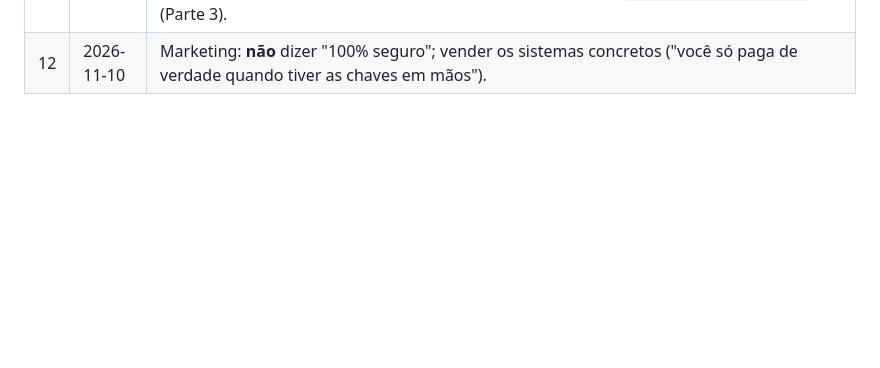
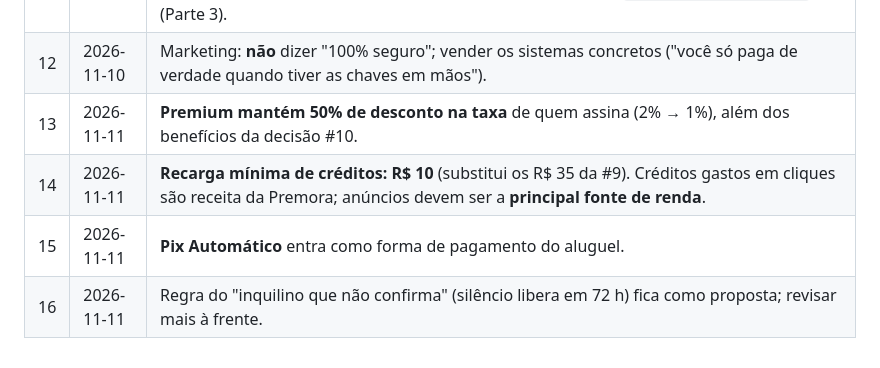
Before and after one commit to borgseduardo16-sys/eduardo, a Markdown page: premora/DECISOES.md, the part around the change. GitHub-like rendering; blank space fills up the shorter version.

Commit message:
Add Premium fee simulation and record new decisions
Co-Authored-By: Claude Opus 5.5 <noreply@anthropic.com>
Claude-Session: https://claude.ai/code/session_016adp8e6a8gWJeHMWJfyLHA

```diff
--- a/premora/DECISOES.md
+++ b/premora/DECISOES.md
@@ -16,3 +16,7 @@ Registro das decisões tomadas. Quando houver conflito com as notas, **vale o qu
 | 10 | 2026-11-10 | **Premium R$ 119,90/mês.** Benefício do proprietário: **Painel do Investidor + R$ 50/mês em créditos de anúncio** bancados pela plataforma. Benefício do inquilino: **painel/comparador de imóveis**. Outros benefícios a definir. **Removido** o benefício do 1º aluguel (R$ 100) do MyPlace. |
 | 11 | 2026-11-10 | **Pagamento retido até a confirmação das chaves (aprovado).** Pode pagar antecipado para reservar; confirma quando receber as chaves (ou antes, se quiser). **A Premora só ganha quando o dinheiro é liberado**; se der problema, o inquilino recebe **100% de volta, taxas incluídas**. Regra para "inquilino que não confirma" em `ANUNCIOS-E-SEGURANCA.md` (Parte 3). |
 | 12 | 2026-11-10 | Marketing: **não** dizer "100% seguro"; vender os sistemas concretos ("você só paga de verdade quando tiver as chaves em mãos"). |
+| 13 | 2026-11-11 | **Premium mantém 50% de desconto na taxa** de quem assina (2% → 1%), além dos benefícios da decisão #10. |
+| 14 | 2026-11-11 | **Recarga mínima de créditos: R$ 10** (substitui os R$ 35 da #9). Créditos gastos em cliques são receita da Premora; anúncios devem ser a **principal fonte de renda**. |
+| 15 | 2026-11-11 | **Pix Automático** entra como forma de pagamento do aluguel. |
+| 16 | 2026-11-11 | Regra do "inquilino que não confirma" (silêncio libera em 72 h) fica como proposta; revisar mais à frente. |
```
Also changed, not shown: premora/SIMULACAO-PREMIUM.md (added, +47 -0 lines).
